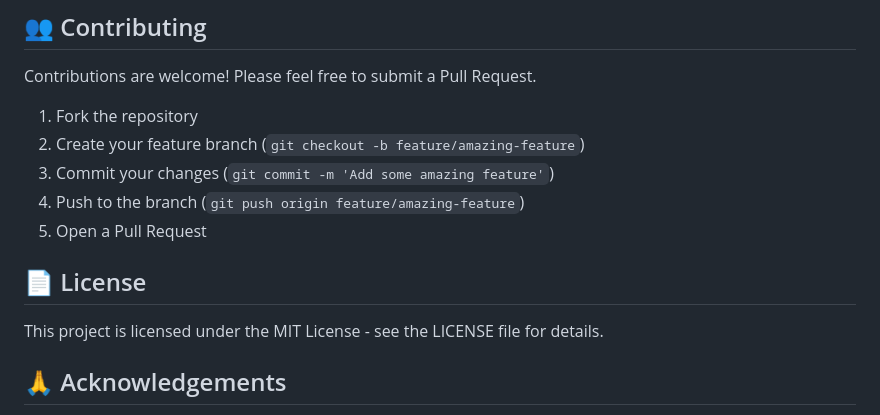
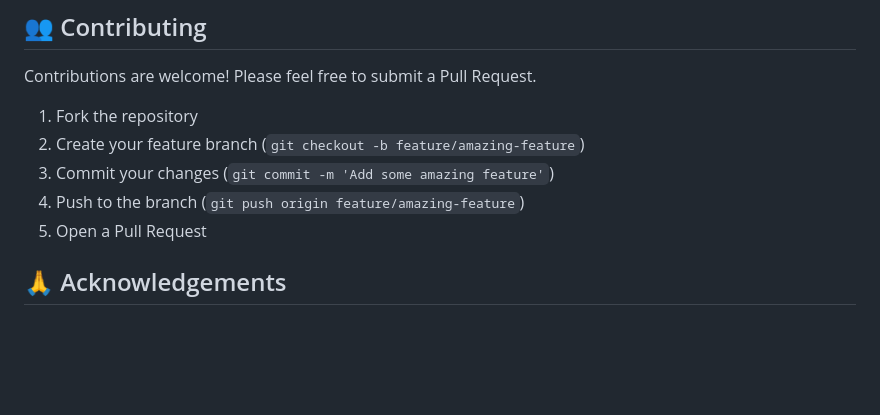
Before and after one commit to atharvaawatade/cursorforuidesinger, a Markdown page: README.md, the part around the change. Drawn GitHub-style; blank space fills up the shorter version.

```diff
--- a/README.md
+++ b/README.md
@@ -164,9 +164,6 @@ Contributions are welcome! Please feel free to submit a Pull Request.
 4. Push to the branch (`git push origin feature/amazing-feature`)
 5. Open a Pull Request
 
-## 📄 License
-
-This project is licensed under the MIT License - see the LICENSE file for details.
 
 ## 🙏 Acknowledgements
 
```
